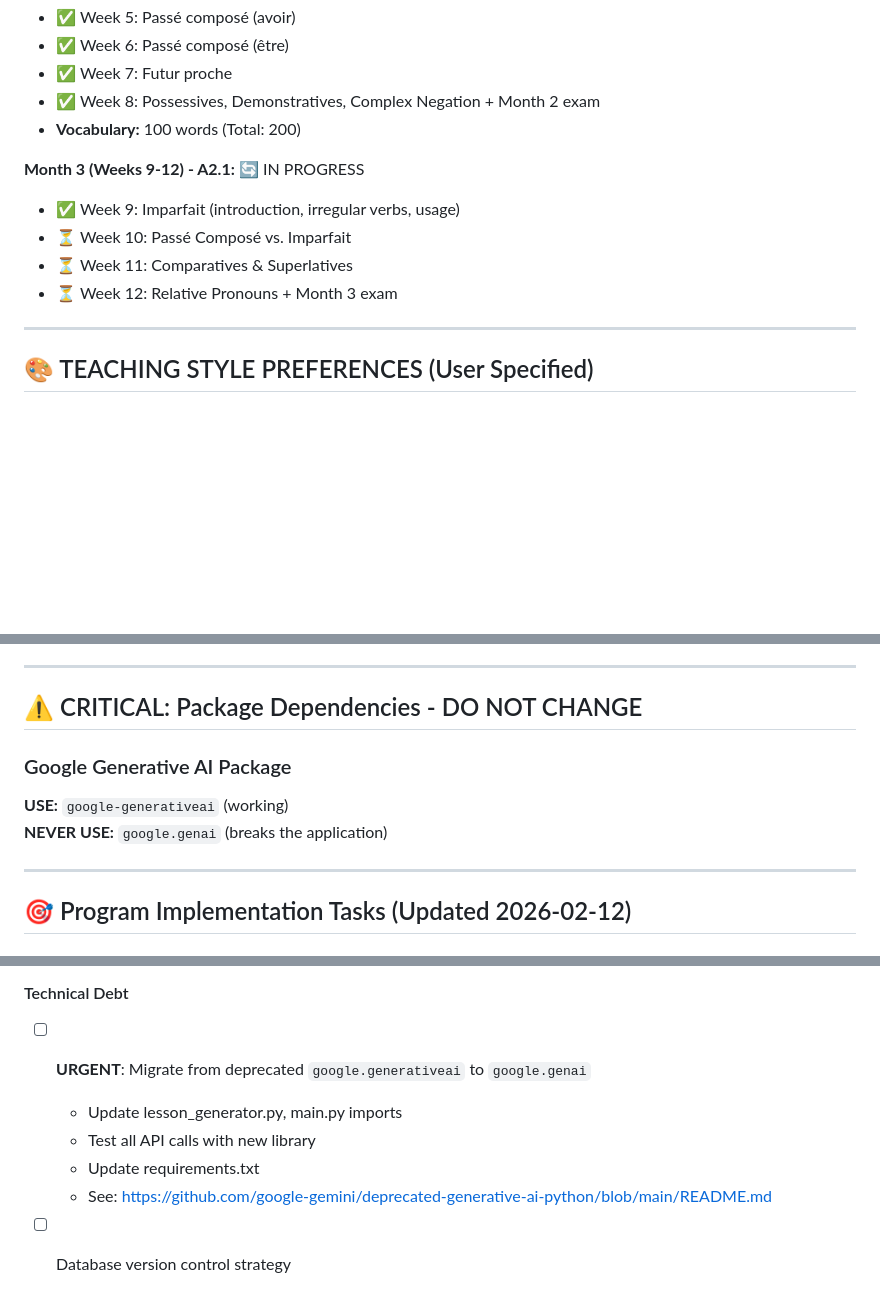
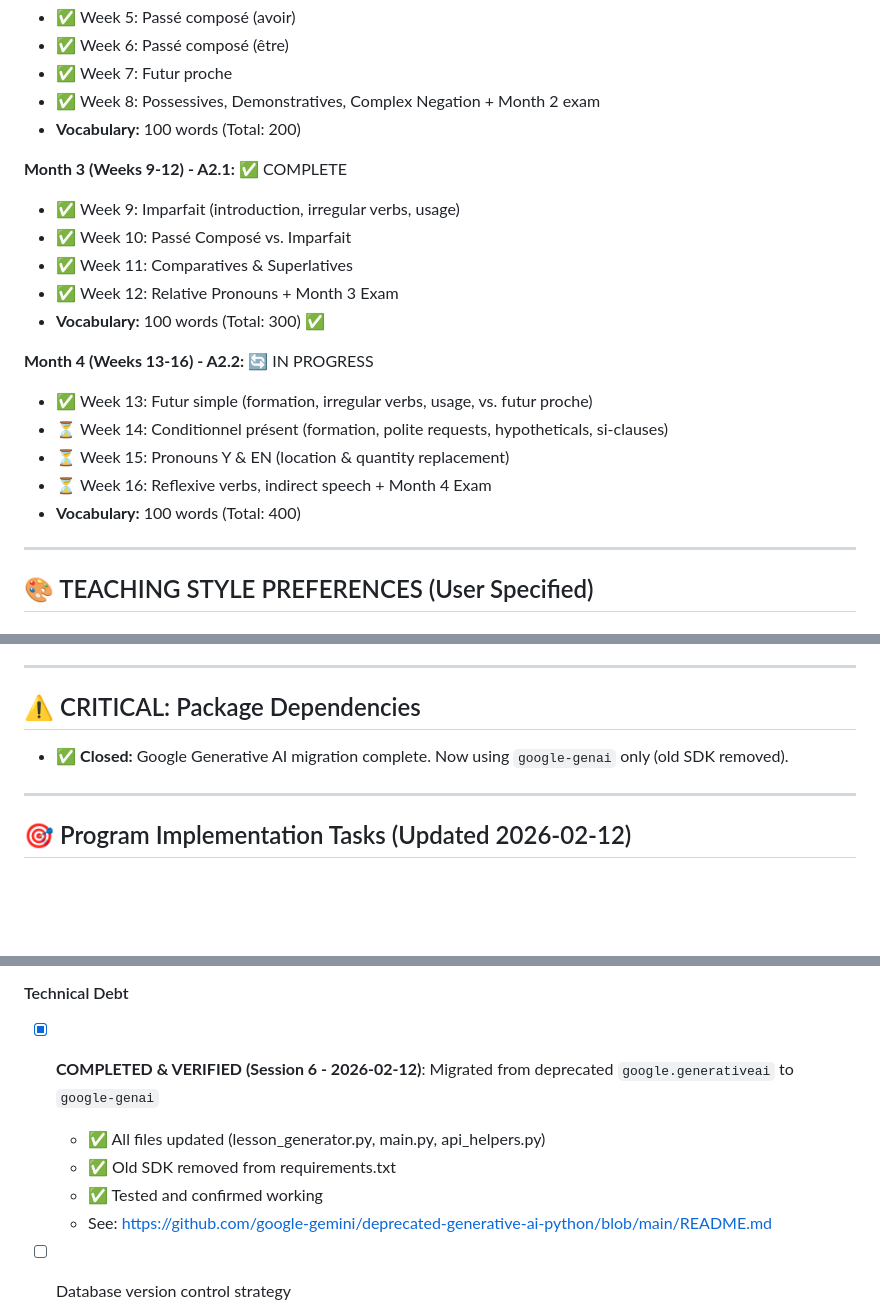
Before and after one commit to FikretUzgan/French_Tutor, a Markdown page: NEXT_SESSION.md, 3 parts joined by grey strips. GitHub-like rendering; blank space fills up the shorter version.

Commit message:
Close Google GenAI migration note

```diff
--- a/NEXT_SESSION.md
+++ b/NEXT_SESSION.md
@@ -165,11 +205,19 @@ When user says this, automatically:
 - ✅ Week 8: Possessives, Demonstratives, Complex Negation + Month 2 exam
 - **Vocabulary:** 100 words (Total: 200)
 
-**Month 3 (Weeks 9-12) - A2.1:** 🔄 IN PROGRESS
+**Month 3 (Weeks 9-12) - A2.1:** ✅ COMPLETE
 - ✅ Week 9: Imparfait (introduction, irregular verbs, usage)
-- ⏳ Week 10: Passé Composé vs. Imparfait
-- ⏳ Week 11: Comparatives & Superlatives
-- ⏳ Week 12: Relative Pronouns + Month 3 exam
+- ✅ Week 10: Passé Composé vs. Imparfait
+- ✅ Week 11: Comparatives & Superlatives
+- ✅ Week 12: Relative Pronouns + Month 3 Exam
+- **Vocabulary:** 100 words (Total: 300) ✅
+
+**Month 4 (Weeks 13-16) - A2.2:** 🔄 IN PROGRESS
+- ✅ Week 13: Futur simple (formation, irregular verbs, usage, vs. futur proche)
+- ⏳ Week 14: Conditionnel présent (formation, polite requests, hypotheticals, si-clauses)
+- ⏳ Week 15: Pronouns Y & EN (location & quantity replacement)
+- ⏳ Week 16: Reflexive verbs, indirect speech + Month 4 Exam
+- **Vocabulary:** 100 words (Total: 400)
 
 ---
 
@@ -215,11 +263,9 @@ When user says this, automatically:
 
 ---
 
-## ⚠️ CRITICAL: Package Dependencies - DO NOT CHANGE
+## ⚠️ CRITICAL: Package Dependencies
 
-### Google Generative AI Package
-**USE:** `google-generativeai` (working)
-**NEVER USE:** `google.genai` (breaks the application)
+- ✅ **Closed:** Google Generative AI migration complete. Now using `google-genai` only (old SDK removed).
 
 ---
 
@@ -336,10 +382,10 @@ When user says this, automatically:
   - Ensure fresh conversation starters
 
 #### Technical Debt
-- [ ] **URGENT**: Migrate from deprecated `google.generativeai` to `google.genai`
-  - Update lesson_generator.py, main.py imports
-  - Test all API calls with new library
-  - Update requirements.txt
+- [x] **COMPLETED & VERIFIED (Session 6 - 2026-02-12)**: Migrated from deprecated `google.generativeai` to `google-genai`
+  - ✅ All files updated (lesson_generator.py, main.py, api_helpers.py)
+  - ✅ Old SDK removed from requirements.txt
+  - ✅ Tested and confirmed working
   - See: https://github.com/google-gemini/deprecated-generative-ai-python/blob/main/README.md
 
 - [ ] Database version control strategy
```
Also changed, not shown: other parts of NEXT_SESSION.md (+121 -17 lines).
